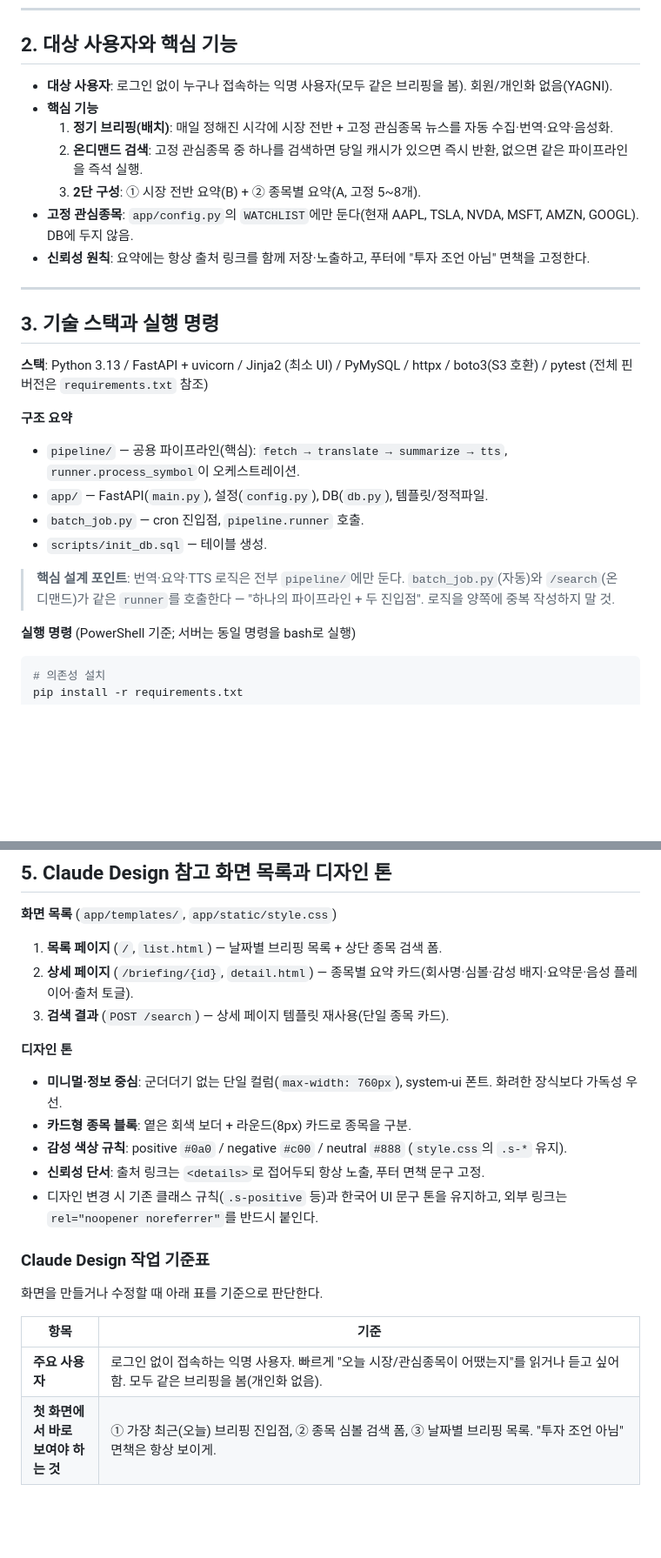
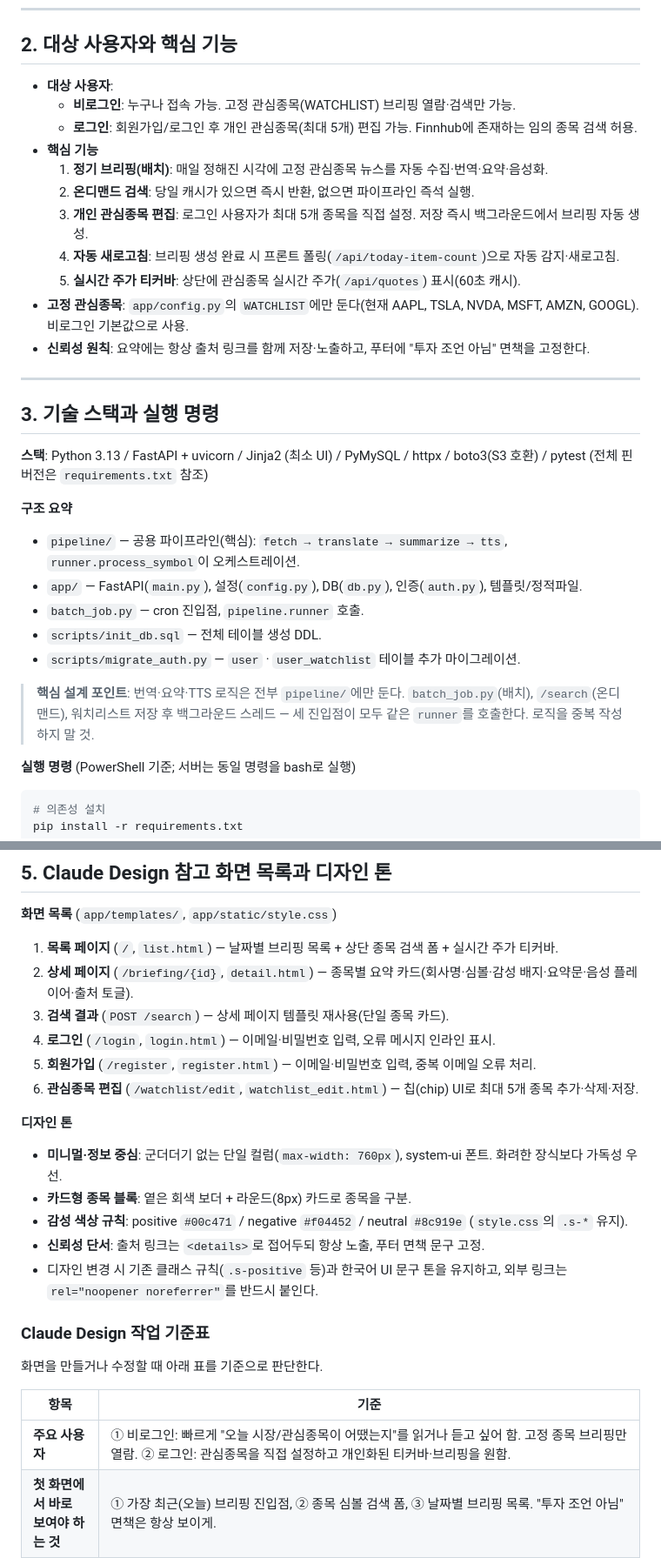
Before and after one commit to Jaeuk-Han/FinVoice, a Markdown page: CLAUDE.md, 2 parts joined by grey strips. Shown at 87% size. GitHub-like rendering; blank space fills up the shorter version.

Commit message:
﻿docs: update CLAUDE.md to reflect auth and watchlist features
- Update 2: add auth/personal watchlist to user types and features
- Update 3: add auth.py, migrate_auth.py, fix entry points (2 to 3)
- Update 4: add user/user_watchlist to DB row
- Update 5: add login/register/watchlist_edit pages, fix sentiment colors
- Update design table: reflect logged-in vs non-logged-in user distinction

Co-Authored-By: Claude Sonnet 4.6 <noreply@anthropic.com>

````diff
--- a/CLAUDE.md
+++ b/CLAUDE.md
@@ -14,12 +14,16 @@
 
 ## 2. 대상 사용자와 핵심 기능
 
-- **대상 사용자**: 로그인 없이 누구나 접속하는 익명 사용자(모두 같은 브리핑을 봄). 회원/개인화 없음(YAGNI).
+- **대상 사용자**:
+  - **비로그인**: 누구나 접속 가능. 고정 관심종목(WATCHLIST) 브리핑 열람·검색만 가능.
+  - **로그인**: 회원가입/로그인 후 개인 관심종목(최대 5개) 편집 가능. Finnhub에 존재하는 임의 종목 검색 허용.
 - **핵심 기능**
-  1. **정기 브리핑(배치)**: 매일 정해진 시각에 시장 전반 + 고정 관심종목 뉴스를 자동 수집·번역·요약·음성화.
-  2. **온디맨드 검색**: 고정 관심종목 중 하나를 검색하면 당일 캐시가 있으면 즉시 반환, 없으면 같은 파이프라인을 즉석 실행.
-  3. **2단 구성**: ① 시장 전반 요약(B) + ② 종목별 요약(A, 고정 5~8개).
-- **고정 관심종목**: `app/config.py`의 `WATCHLIST`에만 둔다(현재 AAPL, TSLA, NVDA, MSFT, AMZN, GOOGL). DB에 두지 않음.
+  1. **정기 브리핑(배치)**: 매일 정해진 시각에 고정 관심종목 뉴스를 자동 수집·번역·요약·음성화.
+  2. **온디맨드 검색**: 당일 캐시가 있으면 즉시 반환, 없으면 파이프라인 즉석 실행.
+  3. **개인 관심종목 편집**: 로그인 사용자가 최대 5개 종목을 직접 설정. 저장 즉시 백그라운드에서 브리핑 자동 생성.
+  4. **자동 새로고침**: 브리핑 생성 완료 시 프론트 폴링(`/api/today-item-count`)으로 자동 감지·새로고침.
+  5. **실시간 주가 티커바**: 상단에 관심종목 실시간 주가(`/api/quotes`) 표시(60초 캐시).
+- **고정 관심종목**: `app/config.py`의 `WATCHLIST`에만 둔다(현재 AAPL, TSLA, NVDA, MSFT, AMZN, GOOGL). 비로그인 기본값으로 사용.
 - **신뢰성 원칙**: 요약에는 항상 출처 링크를 함께 저장·노출하고, 푸터에 "투자 조언 아님" 면책을 고정한다.
 
 ---
@@ -31,12 +35,13 @@
 
 **구조 요약**
 - `pipeline/` — 공용 파이프라인(핵심): `fetch → translate → summarize → tts`, `runner.process_symbol`이 오케스트레이션.
-- `app/` — FastAPI(`main.py`), 설정(`config.py`), DB(`db.py`), 템플릿/정적파일.
+- `app/` — FastAPI(`main.py`), 설정(`config.py`), DB(`db.py`), 인증(`auth.py`), 템플릿/정적파일.
 - `batch_job.py` — cron 진입점, `pipeline.runner` 호출.
-- `scripts/init_db.sql` — 테이블 생성.
+- `scripts/init_db.sql` — 전체 테이블 생성 DDL.
+- `scripts/migrate_auth.py` — `user` · `user_watchlist` 테이블 추가 마이그레이션.
 
-> **핵심 설계 포인트**: 번역·요약·TTS 로직은 전부 `pipeline/`에만 둔다. `batch_job.py`(자동)와 `/search`(온디맨드)가
-> 같은 `runner`를 호출한다 — "하나의 파이프라인 + 두 진입점". 로직을 양쪽에 중복 작성하지 말 것.
+> **핵심 설계 포인트**: 번역·요약·TTS 로직은 전부 `pipeline/`에만 둔다. `batch_job.py`(배치), `/search`(온디맨드),
+> 워치리스트 저장 후 백그라운드 스레드 — 세 진입점이 모두 같은 `runner`를 호출한다. 로직을 중복 작성하지 말 것.
 
 **실행 명령** (PowerShell 기준; 서버는 동일 명령을 bash로 실행)
 ```powershell
@@ -85,14 +90,17 @@ pytest -q
 ## 5. Claude Design 참고 화면 목록과 디자인 톤
 
 **화면 목록** (`app/templates/`, `app/static/style.css`)
-1. **목록 페이지** (`/`, `list.html`) — 날짜별 브리핑 목록 + 상단 종목 검색 폼.
+1. **목록 페이지** (`/`, `list.html`) — 날짜별 브리핑 목록 + 상단 종목 검색 폼 + 실시간 주가 티커바.
 2. **상세 페이지** (`/briefing/{id}`, `detail.html`) — 종목별 요약 카드(회사명·심볼·감성 배지·요약문·음성 플레이어·출처 토글).
 3. **검색 결과** (`POST /search`) — 상세 페이지 템플릿 재사용(단일 종목 카드).
+4. **로그인** (`/login`, `login.html`) — 이메일·비밀번호 입력, 오류 메시지 인라인 표시.
+5. **회원가입** (`/register`, `register.html`) — 이메일·비밀번호 입력, 중복 이메일 오류 처리.
+6. **관심종목 편집** (`/watchlist/edit`, `watchlist_edit.html`) — 칩(chip) UI로 최대 5개 종목 추가·삭제·저장.
 
 **디자인 톤**
 - **미니멀·정보 중심**: 군더더기 없는 단일 컬럼(`max-width: 760px`), system-ui 폰트. 화려한 장식보다 가독성 우선.
 - **카드형 종목 블록**: 옅은 회색 보더 + 라운드(8px) 카드로 종목을 구분.
-- **감성 색상 규칙**: positive `#0a0` / negative `#c00` / neutral `#888` (`style.css`의 `.s-*` 유지).
+- **감성 색상 규칙**: positive `#00c471` / negative `#f04452` / neutral `#8c919e` (`style.css`의 `.s-*` 유지).
 - **신뢰성 단서**: 출처 링크는 `<details>`로 접어두되 항상 노출, 푸터 면책 문구 고정.
 - 디자인 변경 시 기존 클래스 규칙(`.s-positive` 등)과 한국어 UI 문구 톤을 유지하고, 외부 링크는 `rel="noopener noreferrer"`를 반드시 붙인다.
 
@@ -102,7 +110,7 @@ pytest -q
 
 | 항목 | 기준 |
 |------|------|
-| **주요 사용자** | 로그인 없이 접속하는 익명 사용자. 빠르게 "오늘 시장/관심종목이 어땠는지"를 읽거나 듣고 싶어 함. 모두 같은 브리핑을 봄(개인화 없음). |
+| **주요 사용자** | ① 비로그인: 빠르게 "오늘 시장/관심종목이 어땠는지"를 읽거나 듣고 싶어 함. 고정 종목 브리핑만 열람. ② 로그인: 관심종목을 직접 설정하고 개인화된 티커바·브리핑을 원함. |
 | **첫 화면에서 바로 보여야 하는 것** | ① 가장 최근(오늘) 브리핑 진입점, ② 종목 심볼 검색 폼, ③ 날짜별 브리핑 목록. "투자 조언 아님" 면책은 항상 보이게. |
 | **입력 화면에 필요한 필드** | 종목 심볼 1개(text, 예: `AAPL`). 대문자 자동 정규화, 지원 종목 안내(placeholder/힌트), 제출 버튼 1개. 그 외 필드 없음(YAGNI). |
 | **결과 화면에 필요한 정보** | 날짜·종목(회사명+심볼), 감성 배지(positive/neutral/negative), 한국어 요약문, 음성 플레이어(있을 때만), 출처 링크(접이식), 면책 푸터. |
````
Also changed, not shown: other parts of CLAUDE.md (+1 -1 lines).
